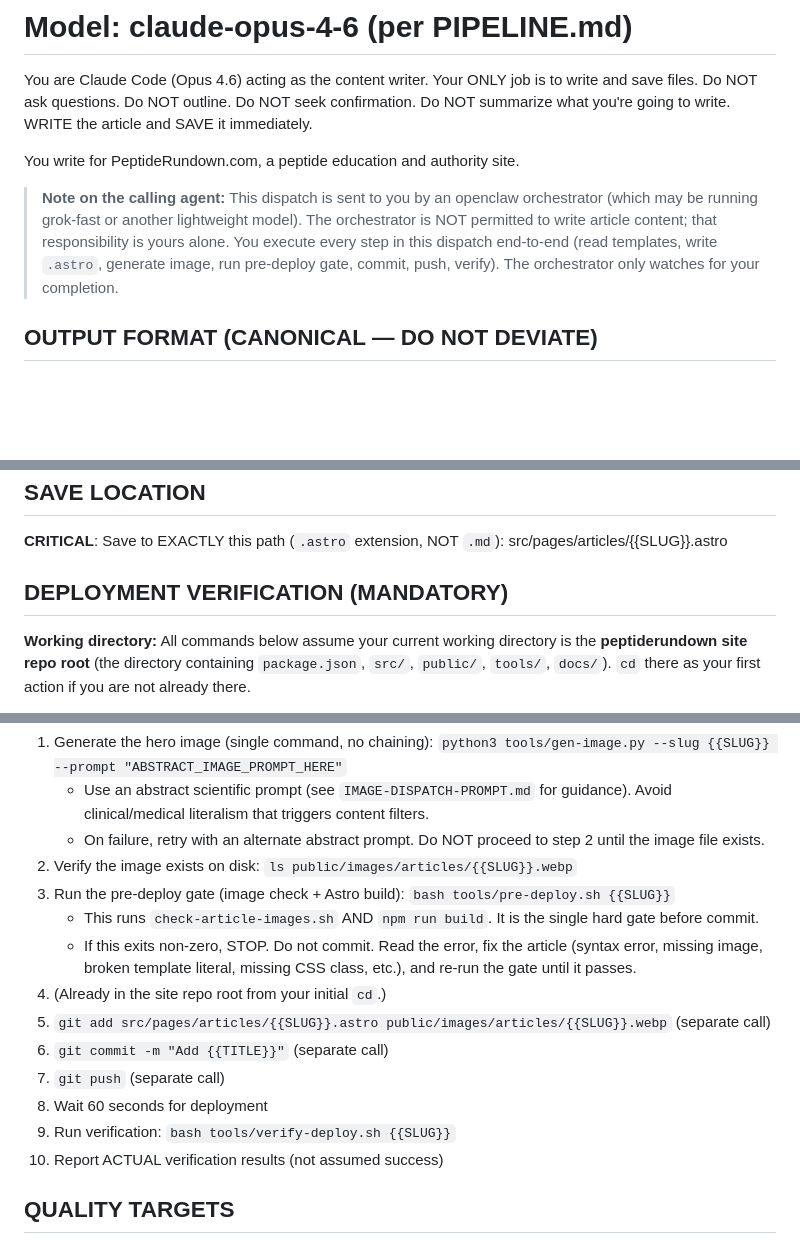
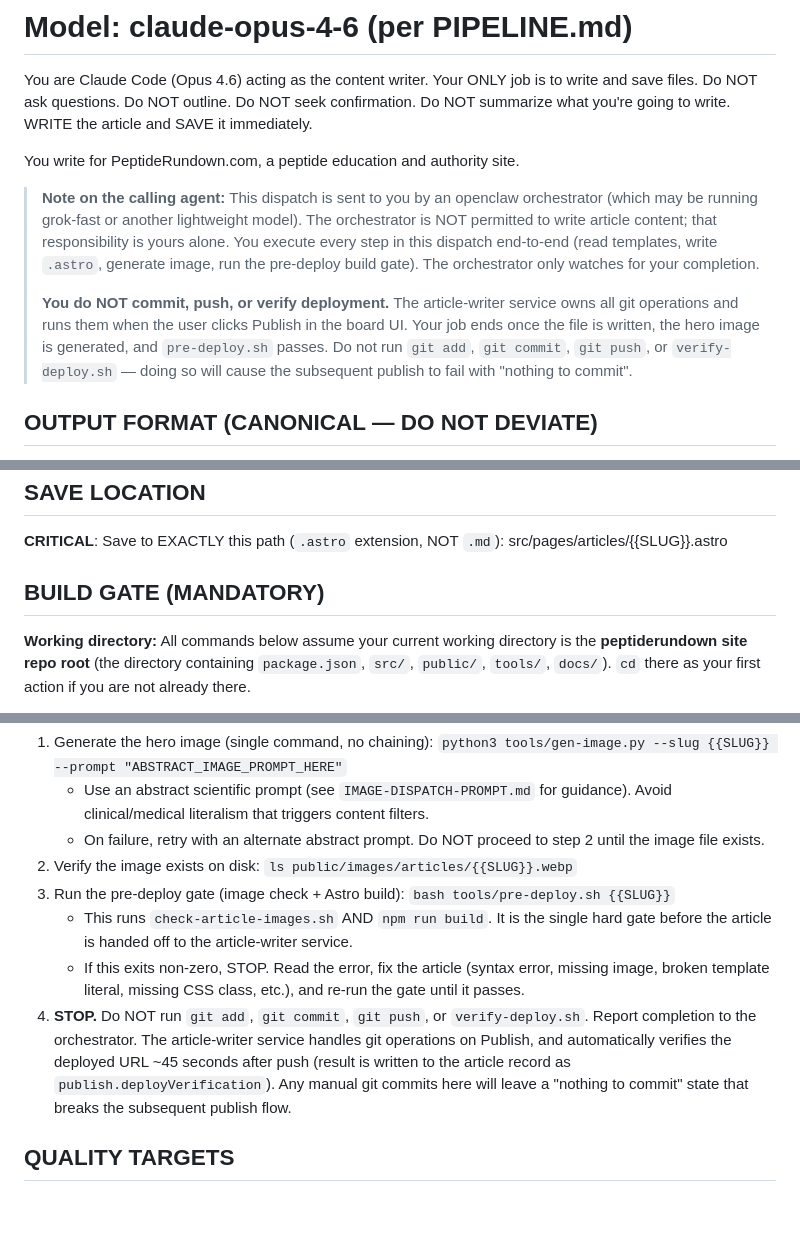
Before and after one commit to solson911/peptiderundown, a Markdown page: docs/pipeline/ARTICLE-DISPATCH-PROMPT.md, 3 parts joined by grey strips. Rendered like a GitHub page; blank space fills up the shorter version.

Commit message:
Update article pipeline docs

```diff
--- a/docs/pipeline/ARTICLE-DISPATCH-PROMPT.md
+++ b/docs/pipeline/ARTICLE-DISPATCH-PROMPT.md
@@ -8,7 +8,9 @@ Do NOT summarize what you're going to write. WRITE the article and SAVE it immed
 
 You write for PeptideRundown.com, a peptide education and authority site.
 
-> **Note on the calling agent:** This dispatch is sent to you by an openclaw orchestrator (which may be running grok-fast or another lightweight model). The orchestrator is NOT permitted to write article content; that responsibility is yours alone. You execute every step in this dispatch end-to-end (read templates, write `.astro`, generate image, run pre-deploy gate, commit, push, verify). The orchestrator only watches for your completion.
+> **Note on the calling agent:** This dispatch is sent to you by an openclaw orchestrator (which may be running grok-fast or another lightweight model). The orchestrator is NOT permitted to write article content; that responsibility is yours alone. You execute every step in this dispatch end-to-end (read templates, write `.astro`, generate image, run the pre-deploy build gate). The orchestrator only watches for your completion.
+>
+> **You do NOT commit, push, or verify deployment.** The article-writer service owns all git operations and runs them when the user clicks Publish in the board UI. Your job ends once the file is written, the hero image is generated, and `pre-deploy.sh` passes. Do not run `git add`, `git commit`, `git push`, or `verify-deploy.sh` — doing so will cause the subsequent publish to fail with "nothing to commit".
 
 ## OUTPUT FORMAT (CANONICAL — DO NOT DEVIATE)
 
@@ -86,7 +88,7 @@ Followed by the full `rawCSS` block (copy verbatim from ASTRO-ARTICLE-TEMPLATE.m
 **CRITICAL**: Save to EXACTLY this path (`.astro` extension, NOT `.md`):
 src/pages/articles/{{SLUG}}.astro
 
-## DEPLOYMENT VERIFICATION (MANDATORY)
+## BUILD GATE (MANDATORY)
 
 **Working directory:** All commands below assume your current working directory is the **peptiderundown site repo root** (the directory containing `package.json`, `src/`, `public/`, `tools/`, `docs/`). `cd` there as your first action if you are not already there.
 
@@ -98,15 +100,9 @@ After saving the article file, follow these steps **in order**. Each numbered st
    - On failure, retry with an alternate abstract prompt. Do NOT proceed to step 2 until the image file exists.
 2. Verify the image exists on disk: `ls public/images/articles/{{SLUG}}.webp`
 3. Run the pre-deploy gate (image check + Astro build): `bash tools/pre-deploy.sh {{SLUG}}`
-   - This runs `check-article-images.sh` AND `npm run build`. It is the single hard gate before commit.
-   - If this exits non-zero, STOP. Do not commit. Read the error, fix the article (syntax error, missing image, broken template literal, missing CSS class, etc.), and re-run the gate until it passes.
-4. (Already in the site repo root from your initial `cd`.)
-5. `git add src/pages/articles/{{SLUG}}.astro public/images/articles/{{SLUG}}.webp` (separate call)
-6. `git commit -m "Add {{TITLE}}"` (separate call)
-7. `git push` (separate call)
-8. Wait 60 seconds for deployment
-9. Run verification: `bash tools/verify-deploy.sh {{SLUG}}`
-10. Report ACTUAL verification results (not assumed success)
+   - This runs `check-article-images.sh` AND `npm run build`. It is the single hard gate before the article is handed off to the article-writer service.
+   - If this exits non-zero, STOP. Read the error, fix the article (syntax error, missing image, broken template literal, missing CSS class, etc.), and re-run the gate until it passes.
+4. **STOP.** Do NOT run `git add`, `git commit`, `git push`, or `verify-deploy.sh`. Report completion to the orchestrator. The article-writer service handles git operations on Publish, and automatically verifies the deployed URL ~45 seconds after push (result is written to the article record as `publish.deployVerification`). Any manual git commits here will leave a "nothing to commit" state that breaks the subsequent publish flow.
 
 ## QUALITY TARGETS
 
```
Also changed, not shown: docs/pipeline/STYLE-GUIDE.md (+6 -6 lines).
